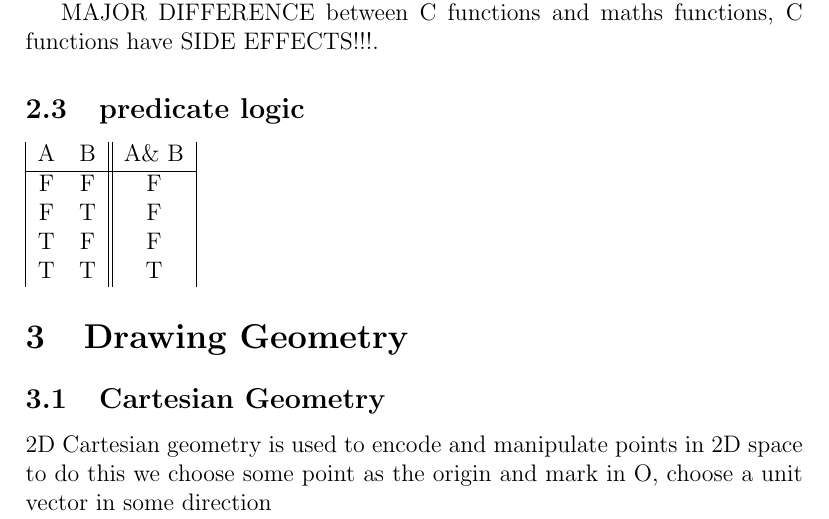
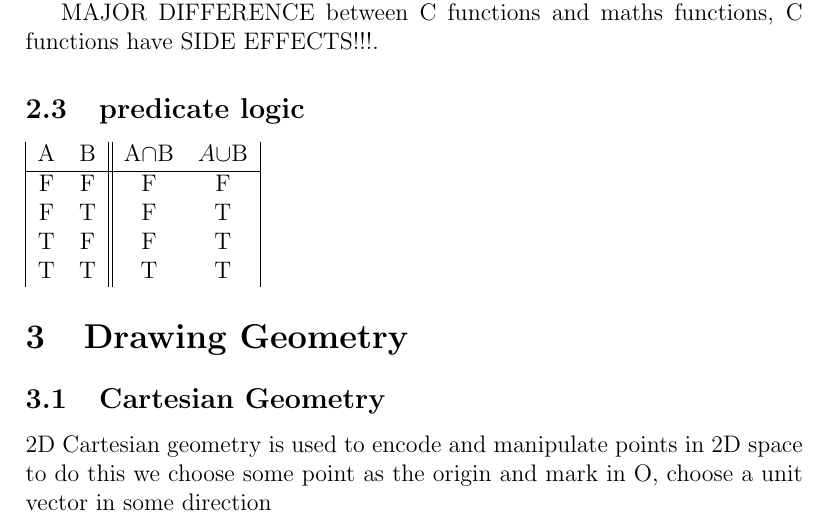
Before and after one commit to wsnmli/drawing_fractuals, a LaTeX document (main.tex): part of page 4 of 5, cut so that both start at the same text. Compiled offline with pdfLaTeX.

Commit message:
updated predicate logic chapter

```diff
--- a/main.tex
+++ b/main.tex
@@ -73,13 +73,13 @@
 
     MAJOR DIFFERENCE between C functions and maths functions, C functions have SIDE EFFECTS!!!.
 \subsection{predicate logic}
-    \begin{tabular}{| c  c|| c |}
-        A & B & A\& B \\
+    \begin{tabular}{| c  c|| c c |}
+        A & B & A$\cap$B & $A\cup$B\\
         \hline
-        F & F & F      \\
-        F & T & F      \\
-        T & F & F      \\
-        T & T & T      \\
+        F & F & F & F     \\
+        F & T & F & T     \\
+        T & F & F & T     \\
+        T & T & T & T     \\
     \end{tabular}
 
 \section{Drawing Geometry}
```
Also changed, not shown: main.pdf.
